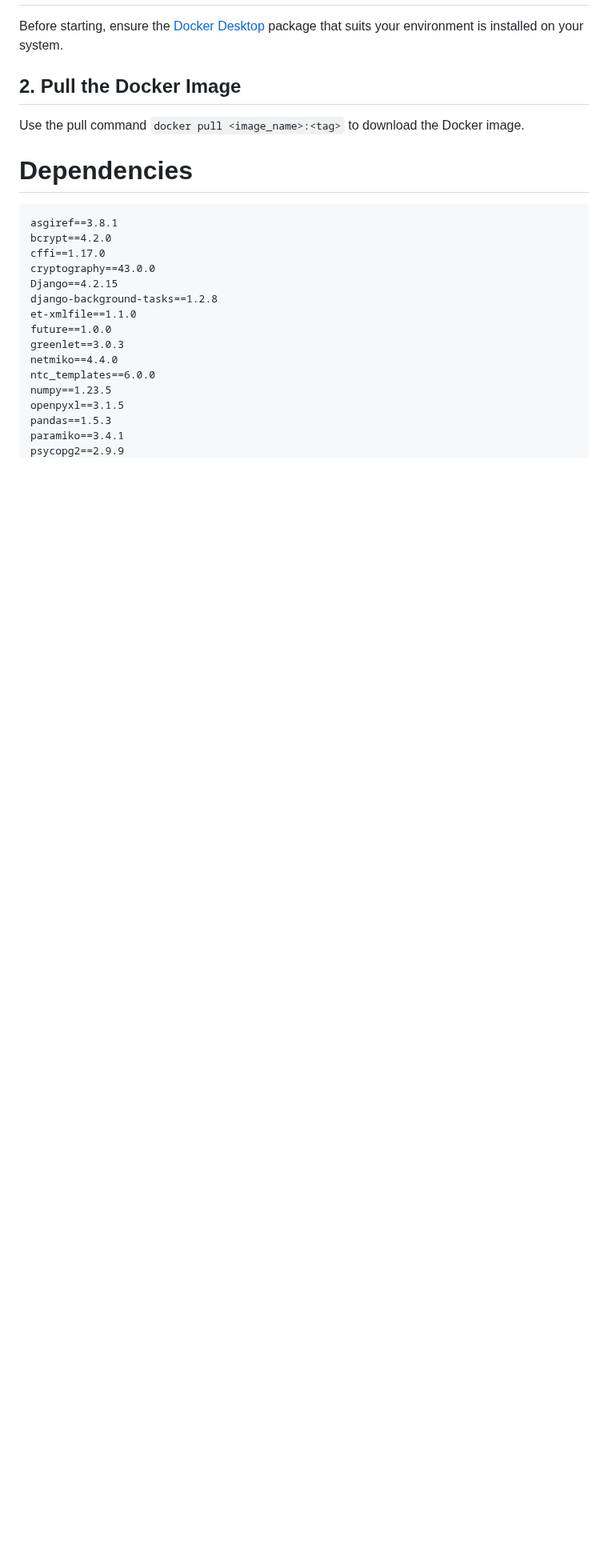
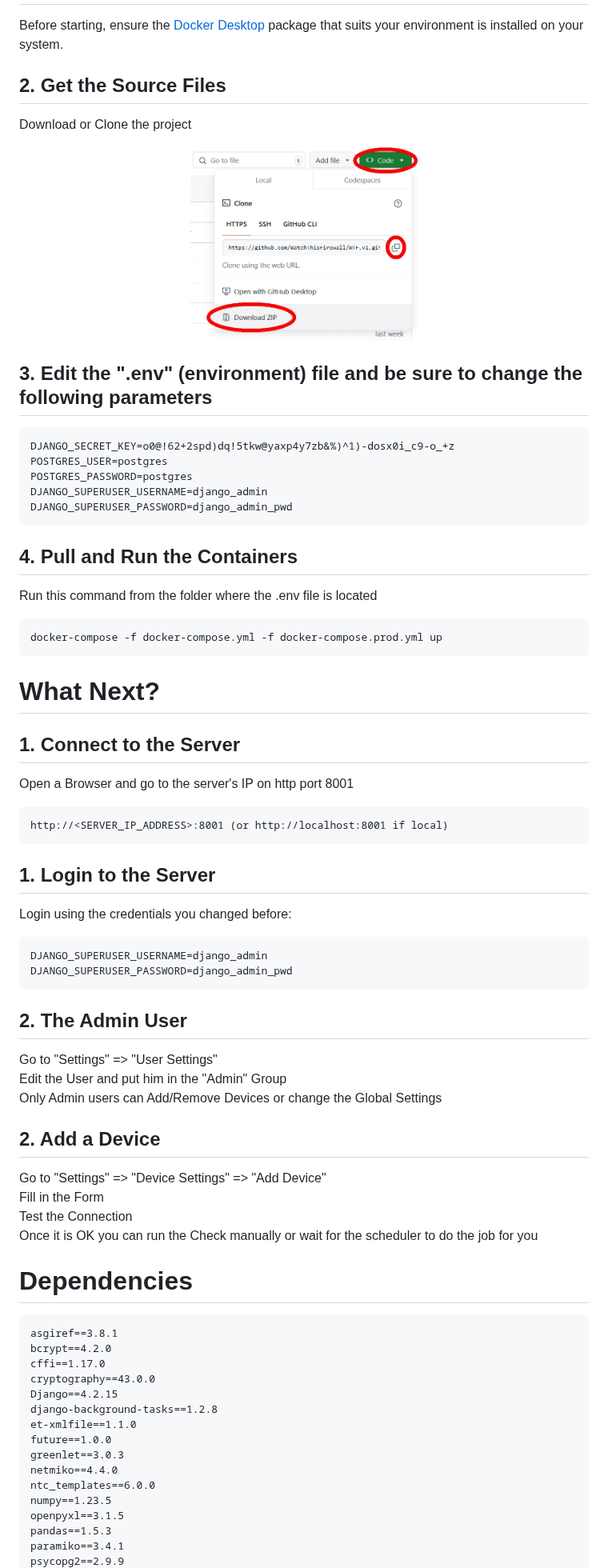
Before and after one commit to WatchThisFirewall/WTF.v1, a Markdown page: README.md, the part around one of its changes. Shown at 80% size. GitHub-like rendering; blank space fills up the shorter version.

````diff
--- a/README.md
+++ b/README.md
@@ -71,8 +75,51 @@ We strongly recommend configuring your TACACS or RADIUS server to grant this too
 # How Do I get Started?
 ## 1. Prerequisites
 Before starting, ensure the [Docker Desktop](https://www.docker.com/) package that suits your environment is installed on your system.
-## 2. Pull the Docker Image
-Use the pull command ```docker pull <image_name>:<tag>``` to download the Docker image.
+## 2. Get the Source Files
+Download or Clone the project
+<div align="center">
+  <img src="IMAGES/Download.jpg" alt="Download" width="40%" />
+</div>
+
+## 3. Edit the ".env" (environment) file and be sure to change the following parameters
+
+```
+DJANGO_SECRET_KEY=o0@!62+2spd)dq!5tkw@yaxp4y7zb&%)^1)-dosx0i_c9-o_+z
+POSTGRES_USER=postgres
+POSTGRES_PASSWORD=postgres
+DJANGO_SUPERUSER_USERNAME=django_admin
+DJANGO_SUPERUSER_PASSWORD=django_admin_pwd
+```
+## 4. Pull and Run the Containers
+Run this command from the folder where the .env file is located
+
+```
+docker-compose -f docker-compose.yml -f docker-compose.prod.yml up
+```
+# What Next?
+## 1. Connect to the Server
+Open a Browser and go to the server's IP on http port 8001
+
+```
+http://<SERVER_IP_ADDRESS>:8001 (or http://localhost:8001 if local)
+```
+## 1. Login to the Server
+Login using the credentials you changed before:
+
+```
+DJANGO_SUPERUSER_USERNAME=django_admin
+DJANGO_SUPERUSER_PASSWORD=django_admin_pwd
+```
+## 2. The Admin User
+Go to "Settings" => "User Settings"
+Edit the User and put him in the "Admin" Group
+Only Admin users can Add/Remove Devices or change the Global Settings
+
+## 2. Add a Device
+Go to "Settings" => "Device Settings" => "Add Device"
+Fill in the Form
+Test the Connection
+Once it is OK you can run the Check manually or wait for the scheduler to do the job for you
 
 # Dependencies
 ```
````
Also changed, not shown: other parts of README.md (+9 -4 lines).
